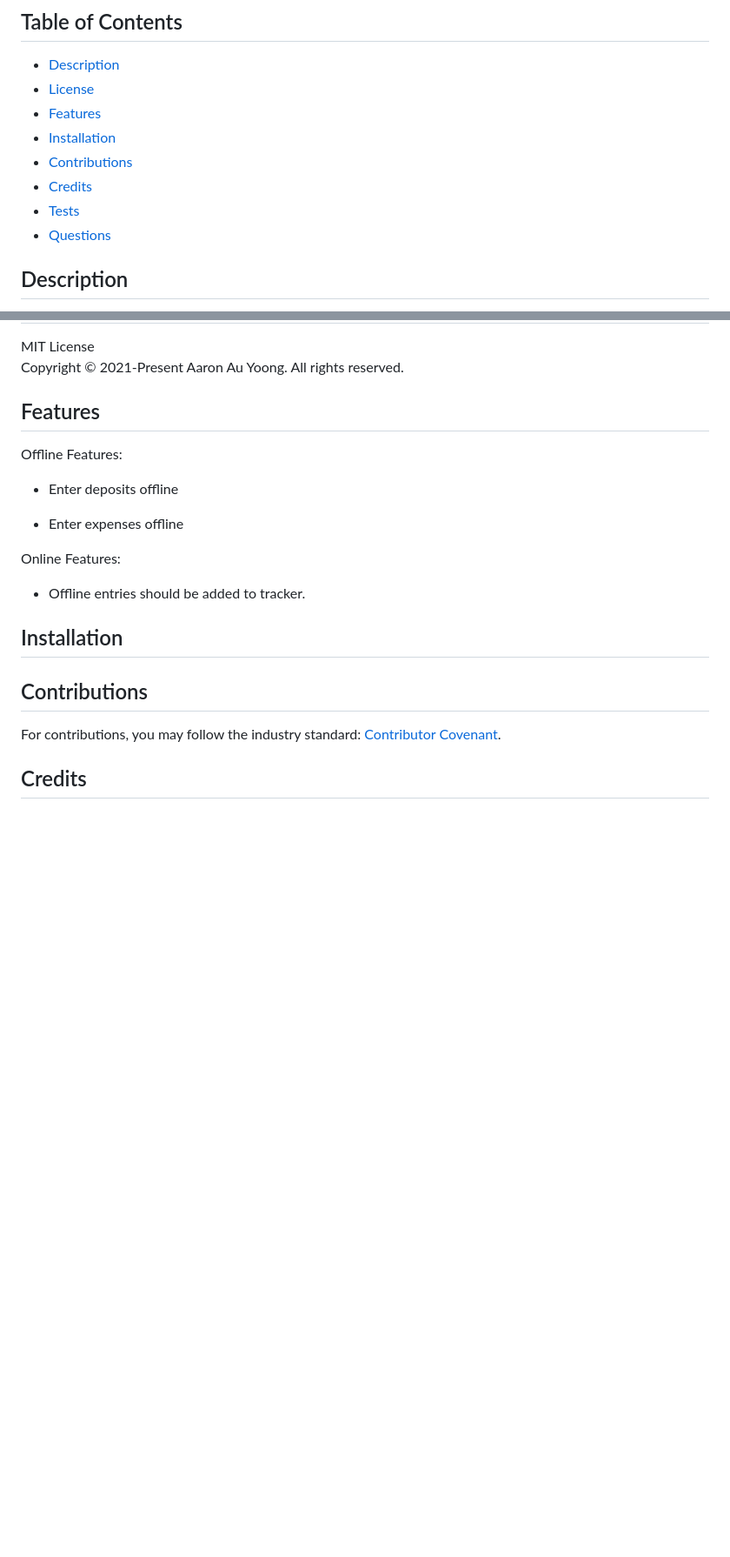
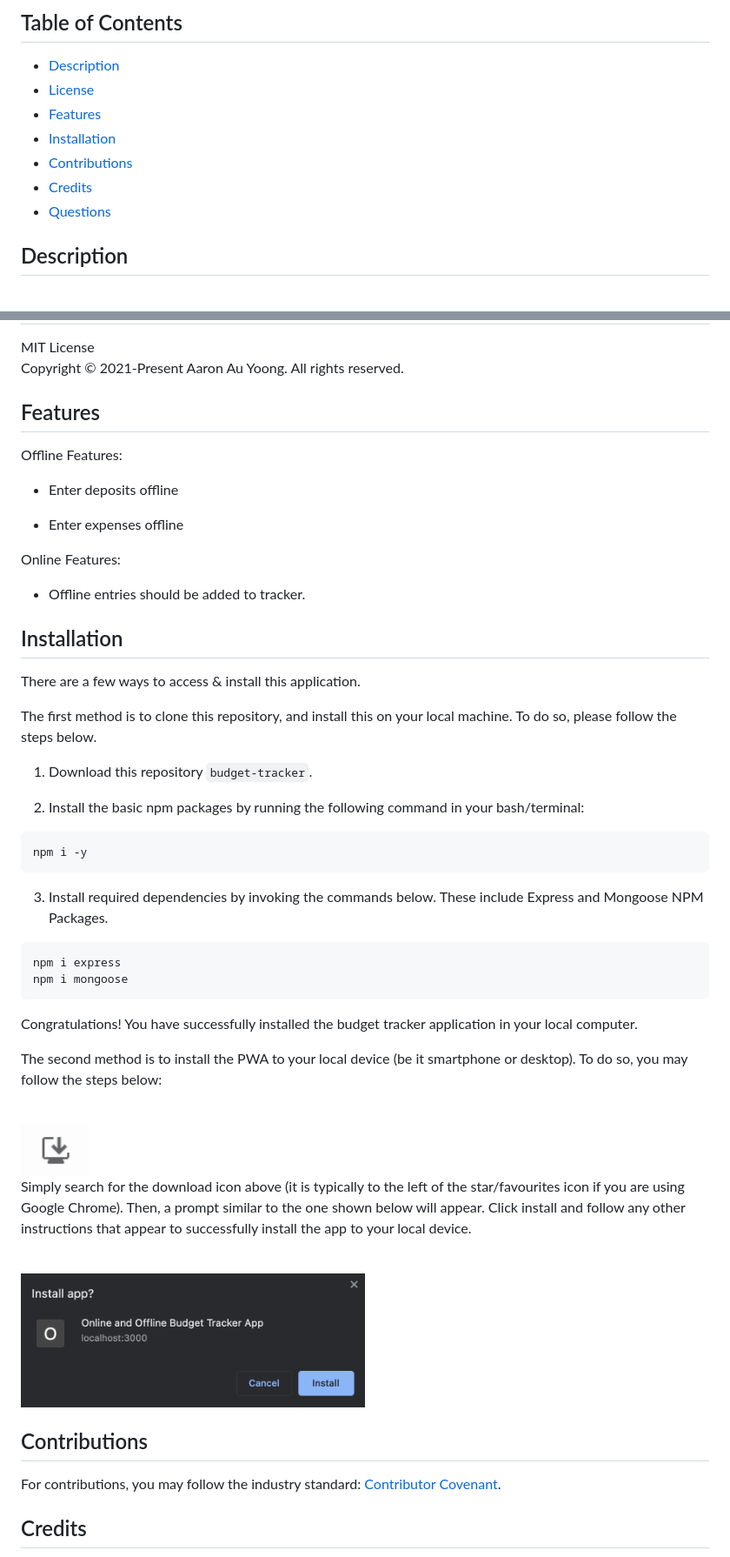
Before and after one commit to aaronauyoong/budget-tracker, a Markdown page: README.md, 2 parts joined by grey strips. Shown: that part at 87% size. Rendered like a GitHub page; pictures changed too: images/install-app-desktop.png (added), images/install-desktop-app-prompt.png (added); blank space fills up the shorter version.

Commit message:
added images directory to store images used in README. Updated README file with banner, installation information, credits.

`````diff
--- a/README.md
+++ b/README.md
@@ -12,7 +14,6 @@ Project by: Aaron Au Yoong
 * [Installation](#Installation)
 * [Contributions](#Contributions)
 * [Credits](#Credits)
-* [Tests](#Tests)
 * [Questions](#Questions)
 
 ## Description
@@ -46,4 +47,37 @@ Online Features:
   * Offline entries should be added to tracker.
 
 ## Installation
+There are a few ways to access & install this application.
 
+The first method is to clone this repository, and install this on your local machine. To do so, please follow the steps below.
+
+1. Download this repository `budget-tracker`.
+
+2. Install the basic npm packages by running the following command in your bash/terminal:
+
+````
+npm i -y
+````
+
+3. Install required dependencies by invoking the commands below. These include Express and Mongoose NPM Packages.
+
+````
+npm i express
+npm i mongoose
+````
+Congratulations! You have successfully installed the budget tracker application in your local computer.
+
+The second method is to install the PWA to your local device (be it smartphone or desktop). To do so, you may follow the steps below:
+
+<br>
+
+<img src="./images/install-app-desktop.png" width="10%">
+
+<br>
+
+Simply search for the download icon above (it is typically to the left of the star/favourites icon if you are using Google Chrome). Then, a prompt similar to the one shown below will appear. Click install and follow any other instructions that appear to successfully install the app to your local device.
+
+<br>
+
+<img src="./images/install-desktop-app-prompt.png" width="50%">
+
`````
Also changed, not shown: other parts of README.md (+4 -4 lines), images/budget-banner.jpeg (added).
